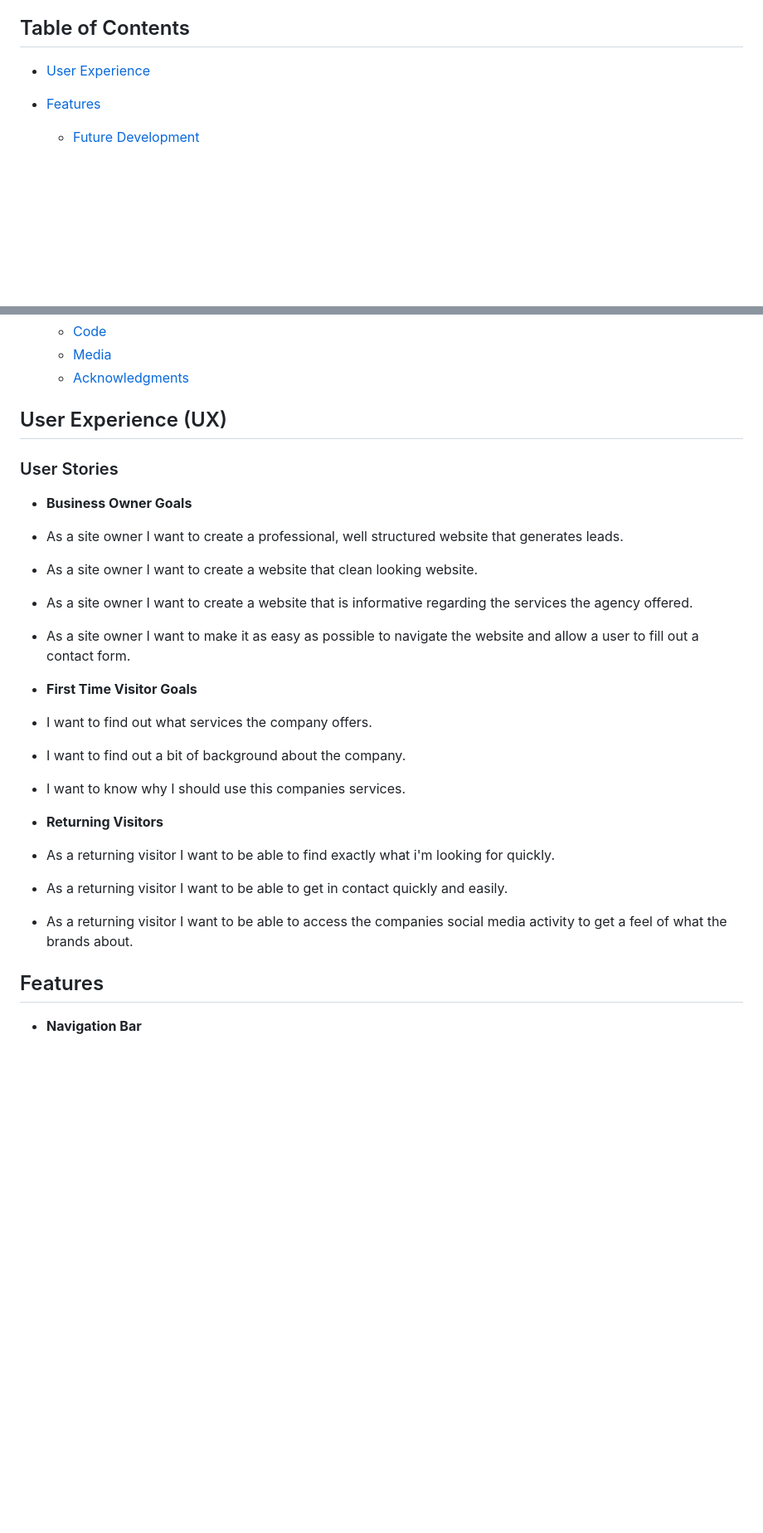
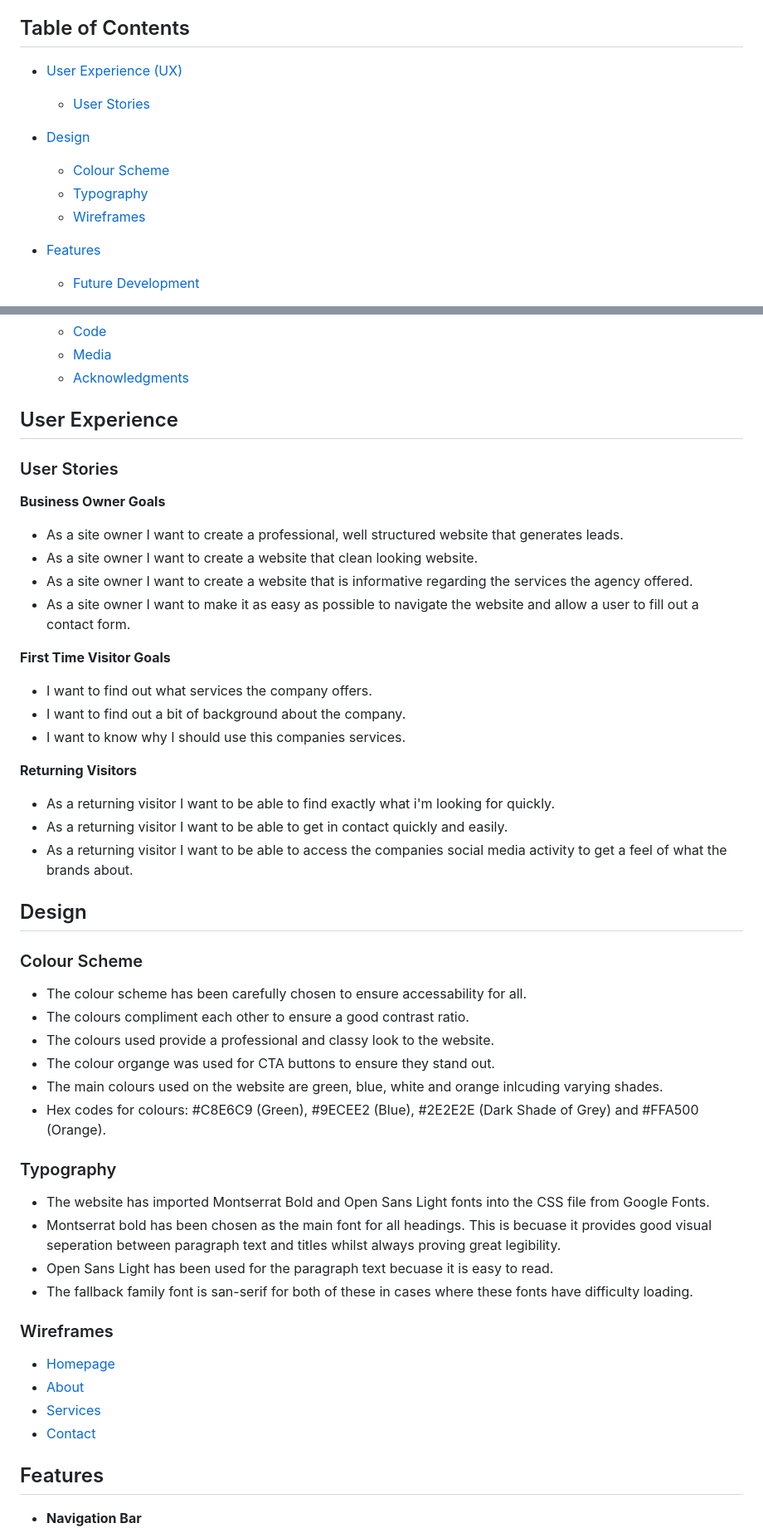
Before and after one commit to Jbachtiger/ci-pp1-jbs-digital-consultancy, a Markdown page: README.md, 2 parts joined by grey strips. Shown: that part at 83% size. Drawn GitHub-style; blank space fills up the shorter version.

Commit message:
Add design section to read me file

```diff
--- a/README.md
+++ b/README.md
@@ -12,7 +12,14 @@ JB's Digital Consultancy is a site aimed at promoting digital marketing and webs
 [https://github.com/Jbachtiger/ci-pp1-jbs-digital-consultancy](https://github.com/Jbachtiger/ci-pp1-jbs-digital-consultancy)
 
 ## Table of Contents
-- [User Experience](#user-experience-(ux))
+- [User Experience (UX)](#user-experience)
+  - [User Stories](#user-stories)
+
+- [Design](#design)
+  - [Colour Scheme](#colour-scheme)
+  - [Typography](#typography)
+  - [Wireframes](#wireframes)
+
 - [Features](#features)
   - [Future Development](#future-development)
 
@@ -37,25 +44,44 @@ JB's Digital Consultancy is a site aimed at promoting digital marketing and webs
 
 
 
-## User Experience (UX)
+## User Experience
 ### User Stories
-- __Business Owner Goals__
+__Business Owner Goals__
 - As a site owner I want to create a professional, well structured website that generates leads.
 - As a site owner I want to create a website that clean looking website.
 - As a site owner I want to create a website that is informative regarding the services the agency offered.
 - As a site owner I want to make it as easy as possible to navigate the website and allow a user to fill out a contact form.
 
-- __First Time Visitor Goals__
+__First Time Visitor Goals__
 - I want to find out what services the company offers.
 - I want to find out a bit of background about the company.
 - I want to know why I should use this companies services.
 
-- __Returning Visitors__
+ __Returning Visitors__
 - As a returning visitor I want to be able to find exactly what i'm looking for quickly.
 - As a returning visitor I want to be able to get in contact quickly and easily.
 - As a returning visitor I want to be able to access the companies social media activity to get a feel of what the brands about.
 
+## Design
+### Colour Scheme
+- The colour scheme has been carefully chosen to ensure accessability for all.
+- The colours compliment each other to ensure a good contrast ratio.
+- The colours used provide a professional and classy look to the website.
+- The colour organge was used for CTA buttons to ensure they stand out.
+- The main colours used on the website are green, blue, white and orange inlcuding varying shades.
+- Hex codes for colours: #C8E6C9 (Green), #9ECEE2 (Blue), #2E2E2E (Dark Shade of Grey) and #FFA500 (Orange).
 
+### Typography
+- The website has imported Montserrat Bold and Open Sans Light fonts into the CSS file from Google Fonts.
+- Montserrat bold has been chosen as the main font for all headings. This is becuase it provides good visual seperation between paragraph text and titles whilst always proving great legibility.
+- Open Sans Light has been used for the paragraph text becuase it is easy to read.
+- The fallback family font is san-serif for both of these in cases where these fonts have difficulty loading.
+
+### Wireframes
+- [Homepage](readme-content/media/wireframe-homepage.png)
+- [About](readme-content/media/wireframe-about.png)
+- [Services](readme-content/media/wireframe-services.png)
+- [Contact](readme-content/media/wireframe-contact.png)
 
 ## Features
 
```
Also changed, not shown: readme-content/media/wireframe-about.png (added), readme-content/media/wireframe-contact.png (added), readme-content/media/wireframe-homepage.png (added), readme-content/media/wireframe-services.png (added).
